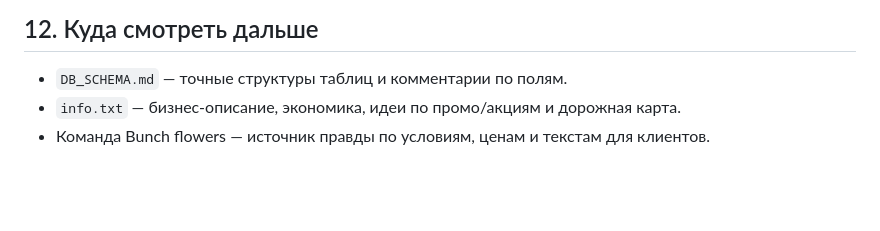
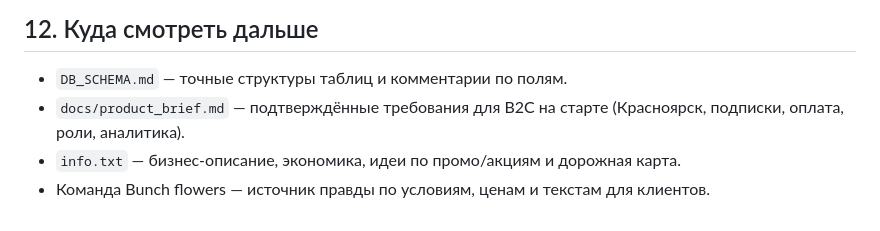
Before and after one commit to uran124/bunch, a Markdown page: README_DEV.md, the part around the change. Drawn GitHub-style; blank space fills up the shorter version.

Commit message:
Add product brief for initial Krasnoyarsk B2C launch

```diff
--- a/README_DEV.md
+++ b/README_DEV.md
@@ -402,5 +402,6 @@ date_default_timezone_set('Asia/Krasnoyarsk');
 ## 12. Куда смотреть дальше
 
 - `DB_SCHEMA.md` — точные структуры таблиц и комментарии по полям.
+- `docs/product_brief.md` — подтверждённые требования для B2C на старте (Красноярск, подписки, оплата, роли, аналитика).
 - `info.txt` — бизнес‑описание, экономика, идеи по промо/акциям и дорожная карта.
 - Команда Bunch flowers — источник правды по условиям, ценам и текстам для клиентов.
```
Also changed, not shown: docs/product_brief.md (added, +65 -0 lines).
